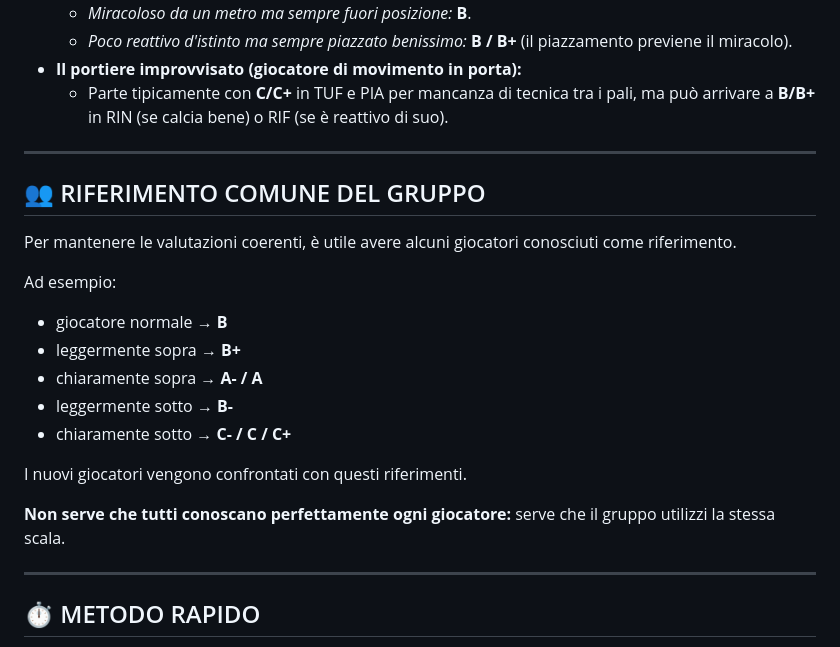
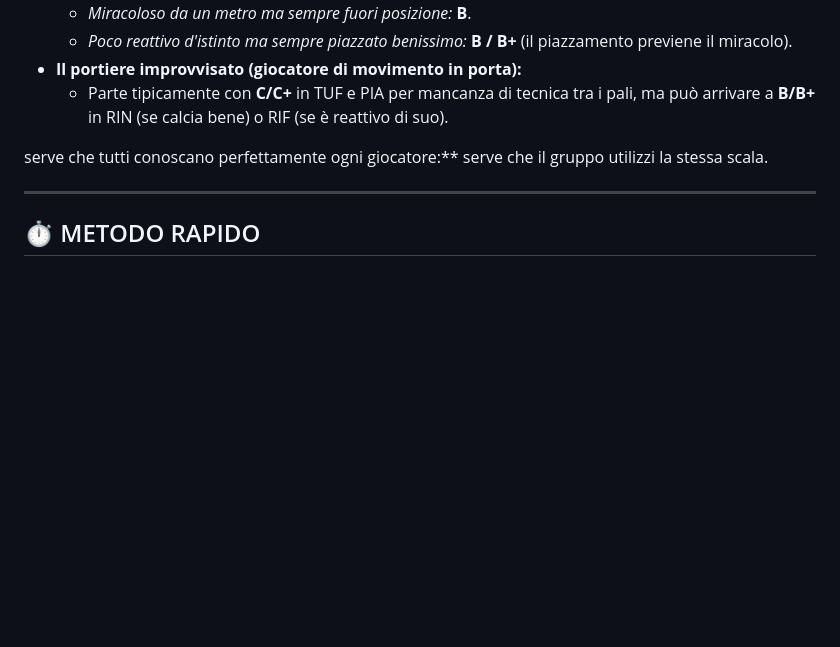
Before and after one commit to losteph/FootballSteph, a Markdown page: guida-voti.md, the part around the change. Drawn GitHub-style; blank space fills up the shorter version.

Commit message:
Update evaluation guidelines in guida-voti.md
Removed sections on common reference players and emphasized the importance of using the same scale for evaluations.

```diff
--- a/guida-voti.md
+++ b/guida-voti.md
@@ -202,23 +202,7 @@ Non bisogna cercare la valutazione matematicamente perfetta: l'obiettivo è che
 * **Il portiere improvvisato (giocatore di movimento in porta):**
   * Parte tipicamente con **C/C+** in TUF e PIA per mancanza di tecnica tra i pali, ma può arrivare a **B/B+** in RIN (se calcia bene) o RIF (se è reattivo di suo).
 
- ---
-
-## 👥 RIFERIMENTO COMUNE DEL GRUPPO
-
-Per mantenere le valutazioni coerenti, è utile avere alcuni giocatori conosciuti come riferimento.
-
-Ad esempio:
-
-* giocatore normale → **B**
-* leggermente sopra → **B+**
-* chiaramente sopra → **A- / A**
-* leggermente sotto → **B-**
-* chiaramente sotto → **C- / C / C+**
-
-I nuovi giocatori vengono confrontati con questi riferimenti.
-
-**Non serve che tutti conoscano perfettamente ogni giocatore:** serve che il gruppo utilizzi la stessa scala.
+serve che tutti conoscano perfettamente ogni giocatore:** serve che il gruppo utilizzi la stessa scala.
 
 ---
 
```
